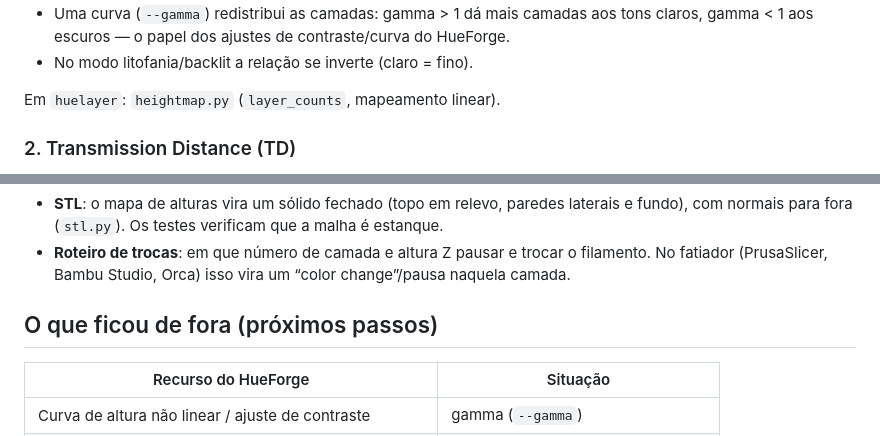
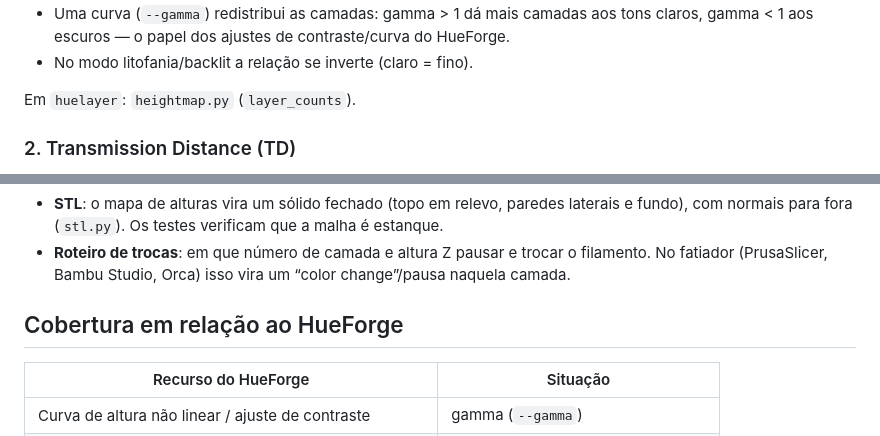
Before and after one commit to dodiaBR/hello-world, a Markdown page: docs/ENGENHARIA_REVERSA.md, 2 parts joined by grey strips. GitHub-like rendering.

Commit message:
Tidy reverse engineering notes and README
Co-Authored-By: Claude Opus 5.5 <noreply@anthropic.com>
Claude-Session: https://claude.ai/code/session_01PnGFueLHFexF84NNfy5X3P

```diff
--- a/docs/ENGENHARIA_REVERSA.md
+++ b/docs/ENGENHARIA_REVERSA.md
@@ -25,7 +25,7 @@ proprietários dele (`.hfp`).
   do HueForge.
 - No modo litofania/backlit a relação se inverte (claro = fino).
 
-Em `huelayer`: `heightmap.py` (`layer_counts`, mapeamento linear).
+Em `huelayer`: `heightmap.py` (`layer_counts`).
 
 ### 2. Transmission Distance (TD)
 
@@ -95,7 +95,7 @@ a opacidade da etapa 2 (`simulate.render`). É por isso que a prévia mostra
   filamento. No fatiador (PrusaSlicer, Bambu Studio, Orca) isso vira um
   “color change”/pausa naquela camada.
 
-## O que ficou de fora (próximos passos)
+## Cobertura em relação ao HueForge
 
 | Recurso do HueForge | Situação |
 |---|---|
```
Also changed, not shown: 1 other file.
